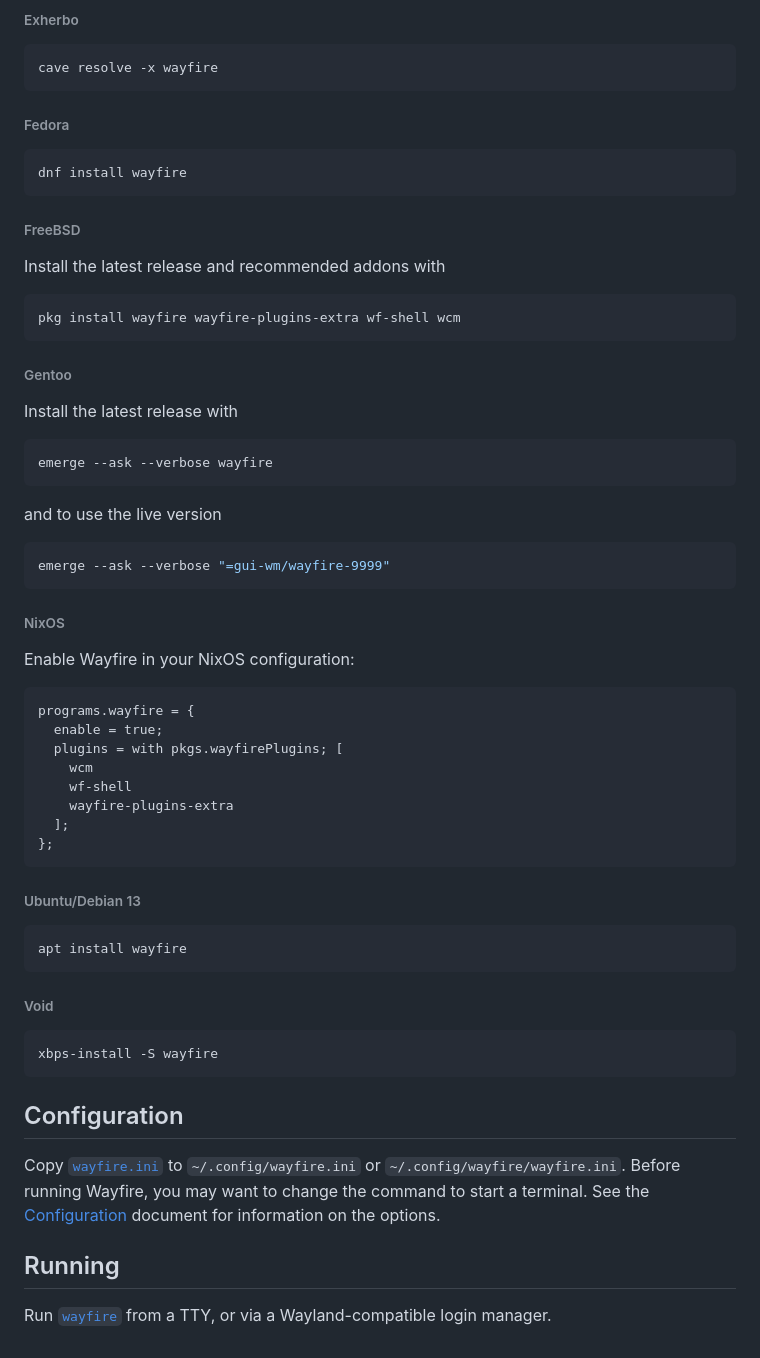
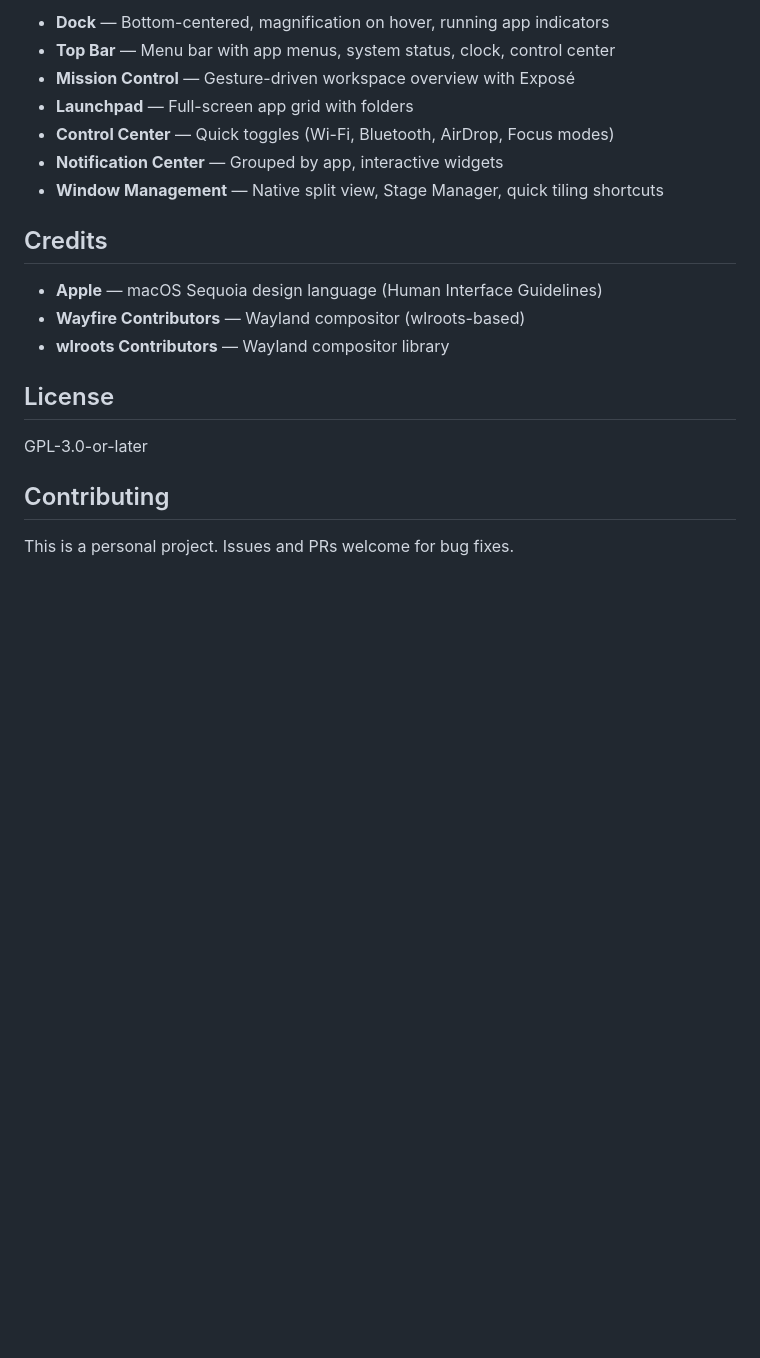
Before and after one commit to iclou4/SwiftDE, a Markdown page: README.md, the part around one of its changes. Drawn GitHub-style; blank space fills up the shorter version.

````diff
--- a/README.md
+++ b/README.md
@@ -127,66 +79,22 @@ yay -S wayfire
 
-###### Exherbo
+- **Dock** — Bottom-centered, magnification on hover, running app indicators
+- **Top Bar** — Menu bar with app menus, system status, clock, control center
+- **Mission Control** — Gesture-driven workspace overview with Exposé
+- **Launchpad** — Full-screen app grid with folders
+- **Control Center** — Quick toggles (Wi-Fi, Bluetooth, AirDrop, Focus modes)
+- **Notification Center** — Grouped by app, interactive widgets
+- **Window Management** — Native split view, Stage Manager, quick tiling shortcuts
 
-``` sh
-cave resolve -x wayfire
-```
+## Credits
 
-###### Fedora
+- **Apple** — macOS Sequoia design language (Human Interface Guidelines)
+- **Wayfire Contributors** — Wayland compositor (wlroots-based)
+- **wlroots Contributors** — Wayland compositor library
 
-``` sh
-dnf install wayfire
-```
+## License
 
-###### FreeBSD
-Install the latest release and recommended addons with
-``` sh
-pkg install wayfire wayfire-plugins-extra wf-shell wcm
-```
+GPL-3.0-or-later
 
-###### Gentoo
-Install the latest release with
-```sh
-emerge --ask --verbose wayfire
-```
-and to use the live version
-```sh
-emerge --ask --verbose "=gui-wm/wayfire-9999"
-```
+## Contributing
 
-###### NixOS
-
-Enable Wayfire in your NixOS configuration:
-```nix
-programs.wayfire = {
-  enable = true;
-  plugins = with pkgs.wayfirePlugins; [
-    wcm
-    wf-shell
-    wayfire-plugins-extra
-  ];
-};
-```
-
-###### Ubuntu/Debian 13
-
-```
-apt install wayfire
-```
-
-###### Void
-
-``` sh
-xbps-install -S wayfire
-```
-
-## Configuration
-
-Copy [`wayfire.ini`] to `~/.config/wayfire.ini` or `~/.config/wayfire/wayfire.ini`.
-Before running Wayfire, you may want to change the command to start a terminal.
-See the [Configuration] document for information on the options.
-
-[`wayfire.ini`]: wayfire.ini
-
-## Running
-
-Run [`wayfire`][Manual] from a TTY, or via a Wayland-compatible login manager.
+This is a personal project. Issues and PRs welcome for bug fixes.
````
Also changed, not shown: other parts of README.md (+58 -106 lines).
